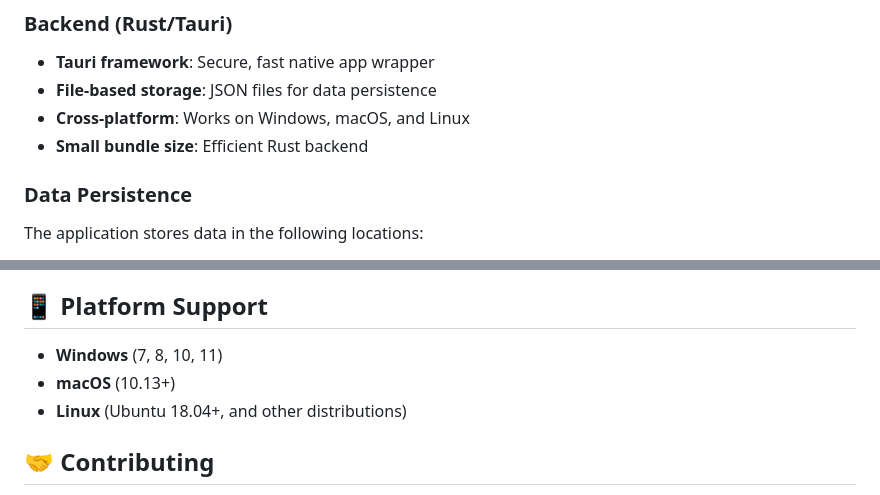
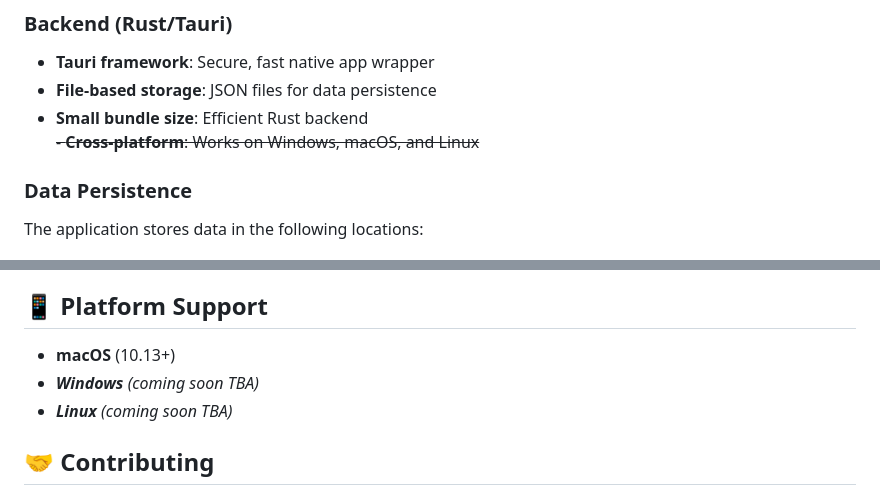
Before and after one commit to ramazanberkozbek/presto, a Markdown page: README.md, 2 parts joined by grey strips. GitHub-like rendering.

Commit message:
docs: update platform support details and remove outdated cross-platform statement

```diff
--- a/README.md
+++ b/README.md
@@ -120,8 +120,8 @@ tempo/
 ### Backend (Rust/Tauri)
 - **Tauri framework**: Secure, fast native app wrapper
 - **File-based storage**: JSON files for data persistence
-- **Cross-platform**: Works on Windows, macOS, and Linux
 - **Small bundle size**: Efficient Rust backend
+<br /><strike>- **Cross-platform**: Works on Windows, macOS, and Linux</strike>
 
 ### Data Persistence
 The application stores data in the following locations:
@@ -163,9 +163,9 @@ The Pomodoro Technique is a time management method developed by Francesco Cirill
 
 ## 📱 Platform Support
 
-- **Windows** (7, 8, 10, 11)
 - **macOS** (10.13+)
-- **Linux** (Ubuntu 18.04+, and other distributions)
+- _**Windows** (coming soon TBA)_
+- _**Linux** (coming soon TBA)_
 
 ## 🤝 Contributing
 
```
